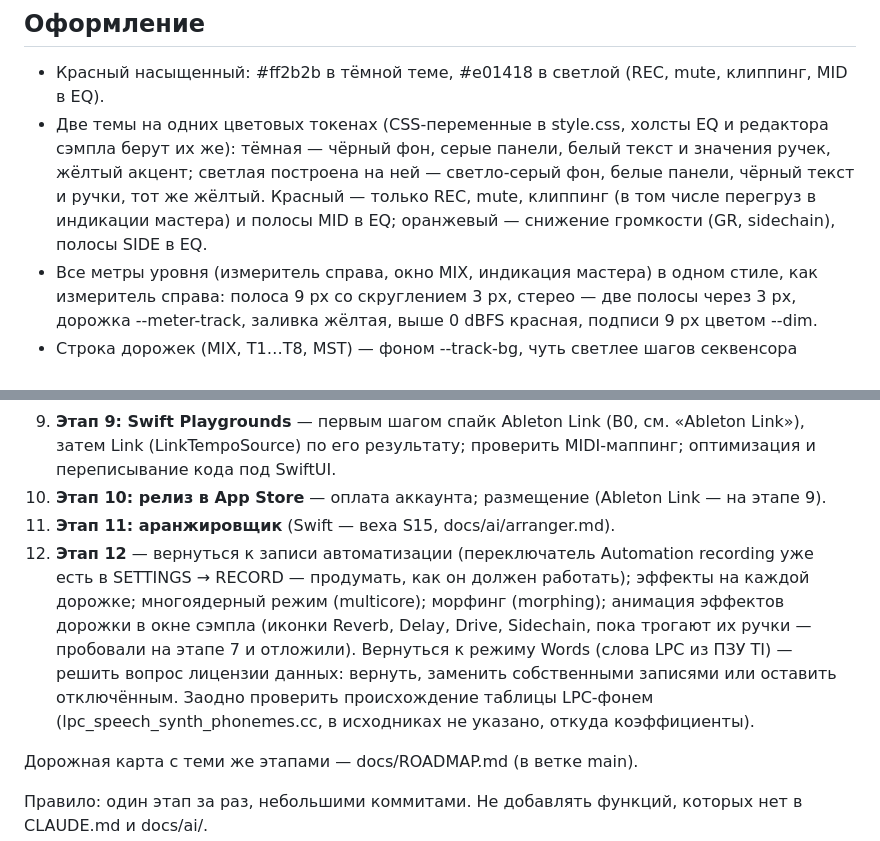
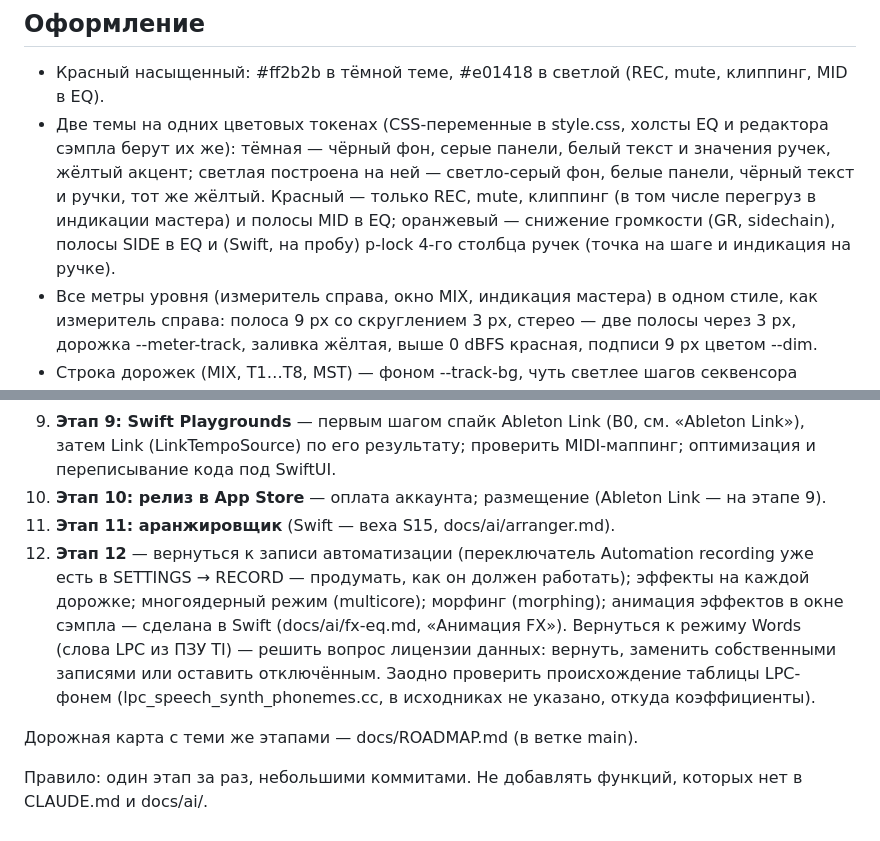
Before and after one commit to djPtrvch/JAMbo, a Markdown page: CLAUDE.md, 2 parts joined by grey strips. GitHub-like rendering.

```diff
--- a/CLAUDE.md
+++ b/CLAUDE.md
@@ -18,7 +18,7 @@
 
 ## Оформление
 - Красный насыщенный: #ff2b2b в тёмной теме, #e01418 в светлой (REC, mute, клиппинг, MID в EQ).
-- Две темы на одних цветовых токенах (CSS-переменные в style.css, холсты EQ и редактора сэмпла берут их же): тёмная — чёрный фон, серые панели, белый текст и значения ручек, жёлтый акцент; светлая построена на ней — светло-серый фон, белые панели, чёрный текст и ручки, тот же жёлтый. Красный — только REC, mute, клиппинг (в том числе перегруз в индикации мастера) и полосы MID в EQ; оранжевый — снижение громкости (GR, sidechain), полосы SIDE в EQ.
+- Две темы на одних цветовых токенах (CSS-переменные в style.css, холсты EQ и редактора сэмпла берут их же): тёмная — чёрный фон, серые панели, белый текст и значения ручек, жёлтый акцент; светлая построена на ней — светло-серый фон, белые панели, чёрный текст и ручки, тот же жёлтый. Красный — только REC, mute, клиппинг (в том числе перегруз в индикации мастера) и полосы MID в EQ; оранжевый — снижение громкости (GR, sidechain), полосы SIDE в EQ и (Swift, на пробу) p-lock 4-го столбца ручек (точка на шаге и индикация на ручке).
 - Все метры уровня (измеритель справа, окно MIX, индикация мастера) в одном стиле, как измеритель справа: полоса 9 px со скруглением 3 px, стерео — две полосы через 3 px, дорожка --meter-track, заливка жёлтая, выше 0 dBFS красная, подписи 9 px цветом --dim.
 - Строка дорожек (MIX, T1…T8, MST) — фоном --track-bg, чуть светлее шагов секвенсора (тёмная тема #2e2e2e, светлая — белый), чтобы не сливалась с ним.
 - Длина имён в полях ввода: дорожки и сцены — 12 знаков, проекты — 24, библиотека (сэмплы, пресеты, папки; NAME, EDIT, NEW FOLDER, SAVE AS) — 40; подставленное значение длиннее лимита дописывать можно.
@@ -75,7 +75,7 @@
 9. **Этап 9: Swift Playgrounds** — первым шагом спайк Ableton Link (B0, см. «Ableton Link»), затем Link (LinkTempoSource) по его результату; проверить MIDI-маппинг; оптимизация и переписывание кода под SwiftUI.
 10. **Этап 10: релиз в App Store** — оплата аккаунта; размещение (Ableton Link — на этапе 9).
 11. **Этап 11: аранжировщик** (Swift — веха S15, docs/ai/arranger.md).
-12. **Этап 12** — вернуться к записи автоматизации (переключатель Automation recording уже есть в SETTINGS → RECORD — продумать, как он должен работать); эффекты на каждой дорожке; многоядерный режим (multicore); морфинг (morphing); анимация эффектов дорожки в окне сэмпла (иконки Reverb, Delay, Drive, Sidechain, пока трогают их ручки — пробовали на этапе 7 и отложили). Вернуться к режиму Words (слова LPC из ПЗУ TI) — решить вопрос лицензии данных: вернуть, заменить собственными записями или оставить отключённым. Заодно проверить происхождение таблицы LPC-фонем (lpc_speech_synth_phonemes.cc, в исходниках не указано, откуда коэффициенты).
+12. **Этап 12** — вернуться к записи автоматизации (переключатель Automation recording уже есть в SETTINGS → RECORD — продумать, как он должен работать); эффекты на каждой дорожке; многоядерный режим (multicore); морфинг (morphing); анимация эффектов в окне сэмпла — сделана в Swift (docs/ai/fx-eq.md, «Анимация FX»). Вернуться к режиму Words (слова LPC из ПЗУ TI) — решить вопрос лицензии данных: вернуть, заменить собственными записями или оставить отключённым. Заодно проверить происхождение таблицы LPC-фонем (lpc_speech_synth_phonemes.cc, в исходниках не указано, откуда коэффициенты).
 
 Дорожная карта с теми же этапами — docs/ROADMAP.md (в ветке main).
 
```
Also changed, not shown: docs/SWIFT_MILESTONE_S14.md (+8 -0 lines).
